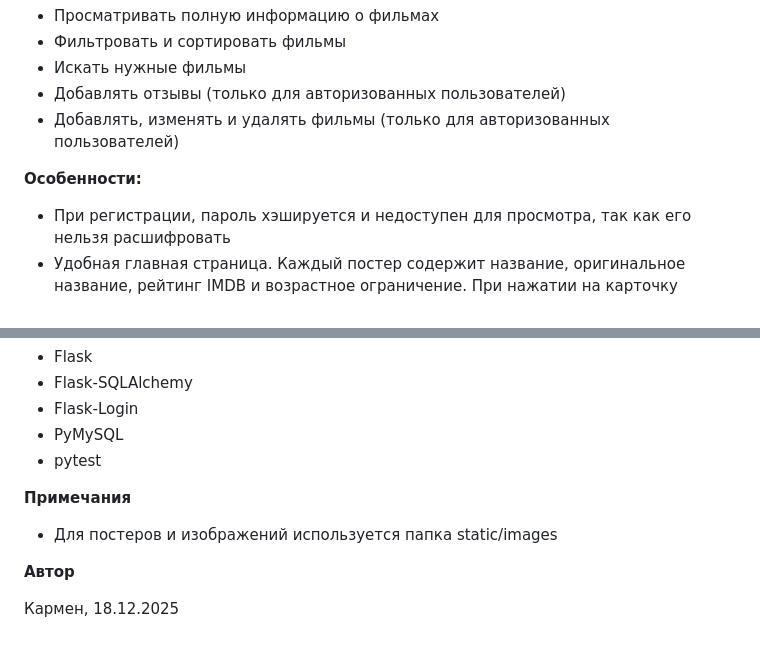
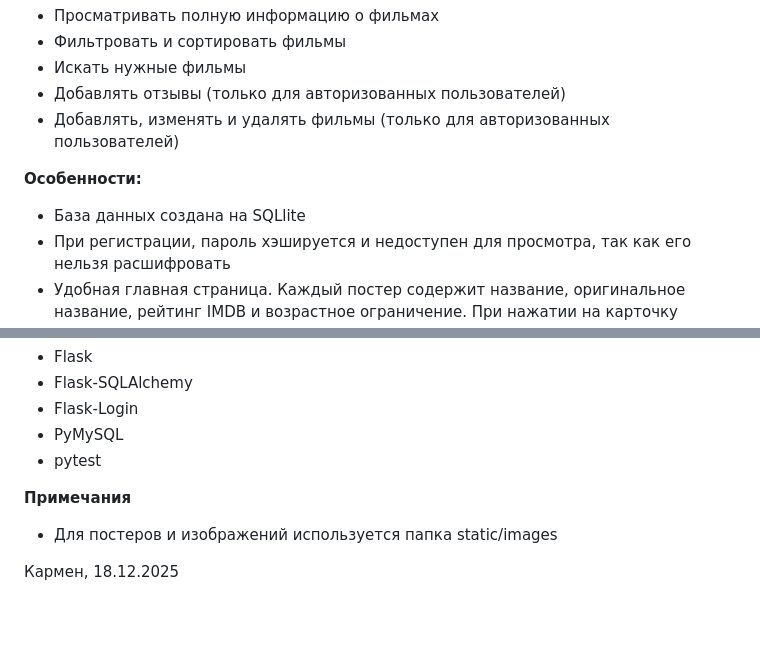
Before and after one commit to VladosssE/cinema_flask, a Markdown page: README.md, 2 parts joined by grey strips. GitHub-like rendering; blank space fills up the shorter version.

Commit message:
Обновлен README.md

```diff
--- a/README.md
+++ b/README.md
@@ -9,6 +9,7 @@
 - Добавлять, изменять и удалять фильмы (только для авторизованных пользователей)
 
 **Особенности:**
+- База данных создана на SQLlite
 - При регистрации, пароль хэшируется и недоступен для просмотра, так как его нельзя расшифровать
 - Удобная главная страница. Каждый постер содержит название, оригинальное название, рейтинг IMDB и возрастное ограничение. При нажатии на карточку показывает полную информацию о фильме
 - Фильтрация происходит по возрасту и жанру
@@ -64,6 +65,4 @@
 **Примечания**
 - Для постеров и изображений используется папка static/images
 
-**Автор**
-
 Кармен, 18.12.2025
```
